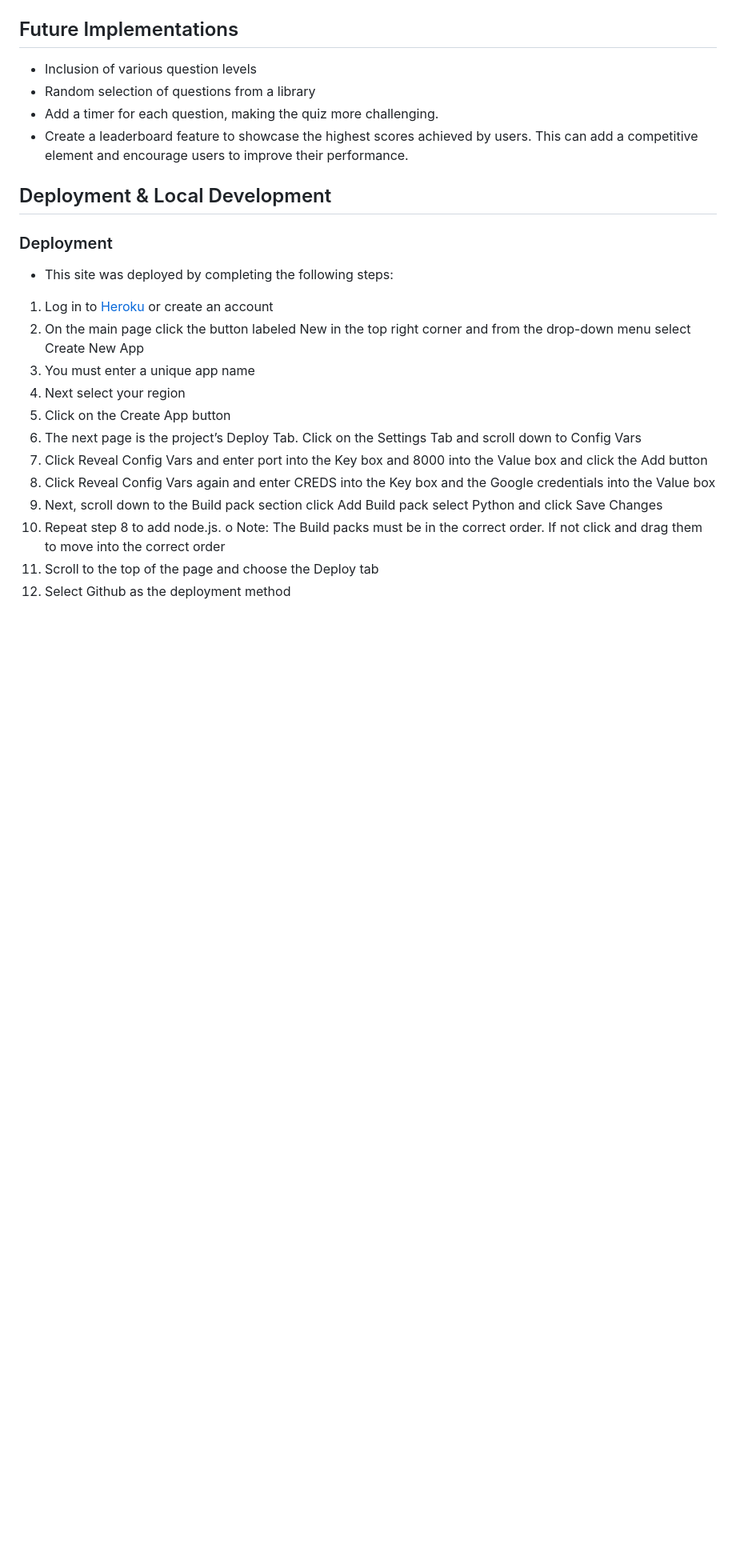
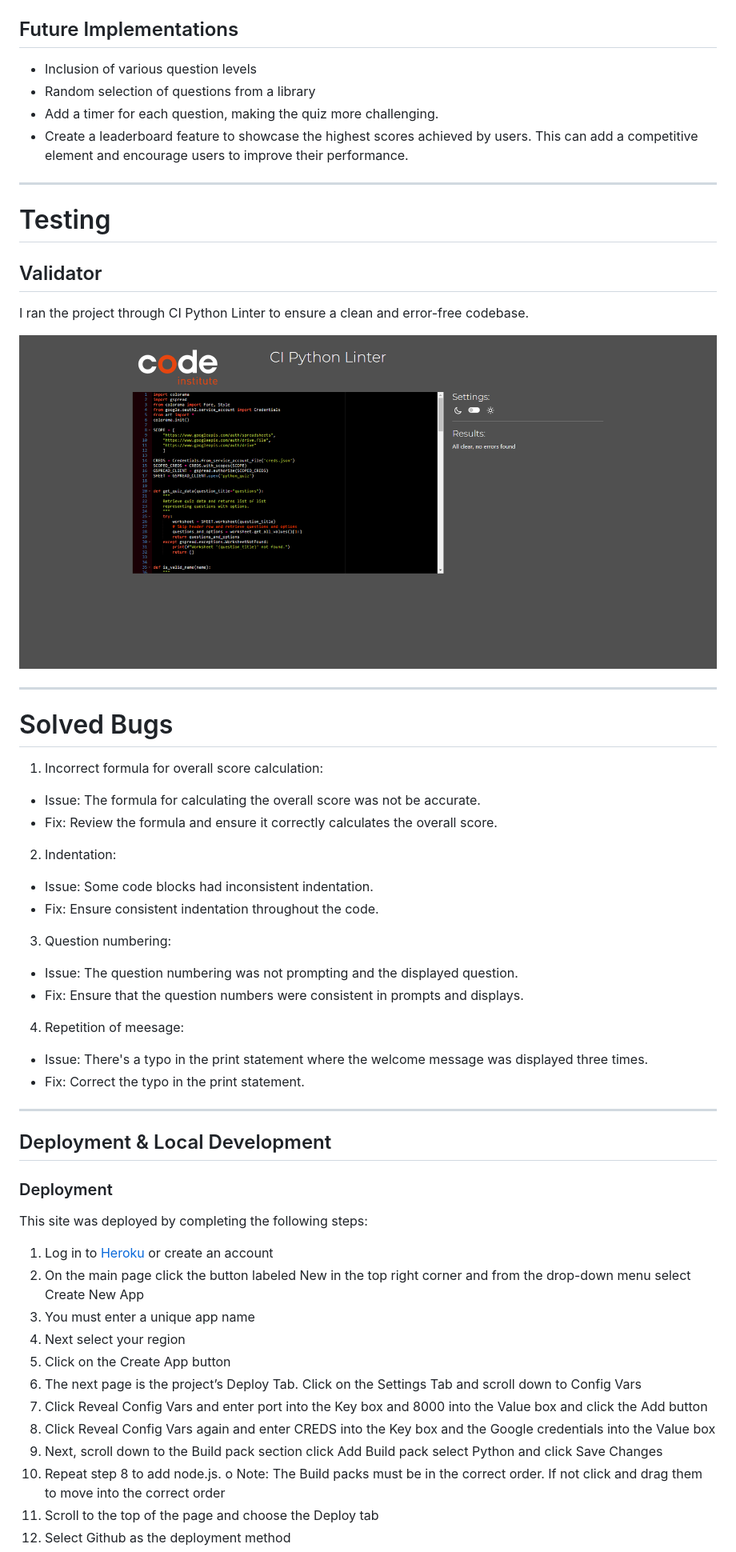
Before and after one commit to thiago-23/pyhton-quiz, a Markdown page: README.md, the part around one of its changes. Shown at 80% size. GitHub-like rendering; blank space fills up the shorter version.

Commit message:
docs: Add solved bugs and final content

```diff
--- a/README.md
+++ b/README.md
@@ -150,15 +163,49 @@ A flowchart summarizing the structure and logic of the application is provided i
 
 ## Future Implementations
-* Inclusion of various question levels
-* Random selection of questions from a library
-* Add a timer for each question, making the quiz more challenging.
-* Create a leaderboard feature to showcase the highest scores achieved by users. This can add a competitive element and encourage users to improve their performance.
+- Inclusion of various question levels
+- Random selection of questions from a library
+- Add a timer for each question, making the quiz more challenging.
+- Create a leaderboard feature to showcase the highest scores achieved by users. This can add a competitive element and encourage users to improve their performance.
+
+---
+
+# Testing
+
+## Validator
+I ran the project through CI Python Linter to ensure a clean and error-free codebase.
+
+![CI Python Linter](./documentation%20/testing.png)
+
+---
+
+# Solved Bugs
+
+1.  Incorrect formula for overall score calculation:
+- Issue: The formula for calculating the overall score was not be accurate.
+- Fix: Review the formula and ensure it correctly calculates the overall score.
+
+2. Indentation:
+
+- Issue: Some code blocks had inconsistent indentation.
+- Fix: Ensure consistent indentation throughout the code.
+
+3. Question numbering:
+
+- Issue: The question numbering was not prompting and the displayed question.
+- Fix: Ensure that the question numbers were consistent in prompts and displays.
+
+4. Repetition of meesage:
+
+- Issue: There's a typo in the print statement where the welcome message was displayed three times.
+- Fix: Correct the typo in the print statement.
+
+---
 
 ## Deployment & Local Development
 
 ### Deployment
 
-- This site was deployed by completing the following steps:
+ This site was deployed by completing the following steps:
 
 1. Log in to [Heroku](https://id.heroku.com) or create an account
 2. On the main page click the button labeled New in the top right corner and from the drop-down menu select Create New App
```
Also changed, not shown: other parts of README.md (+31 -2 lines).
